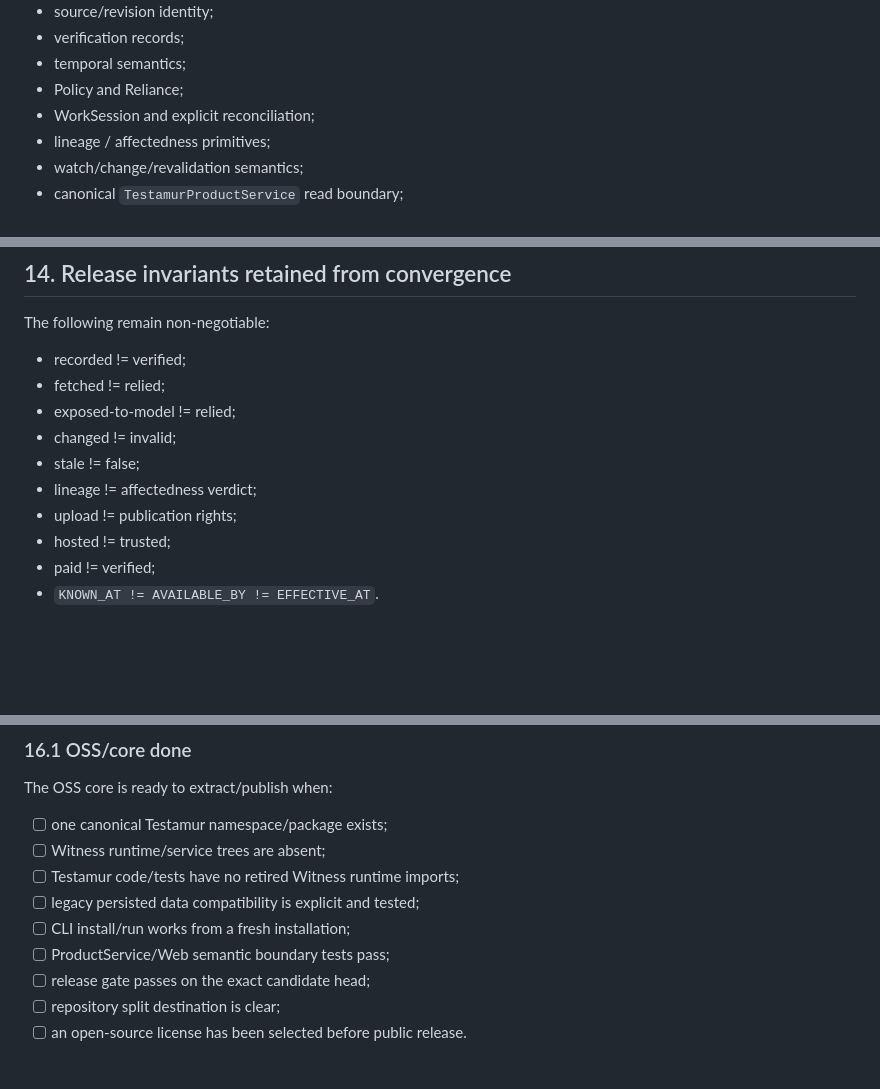
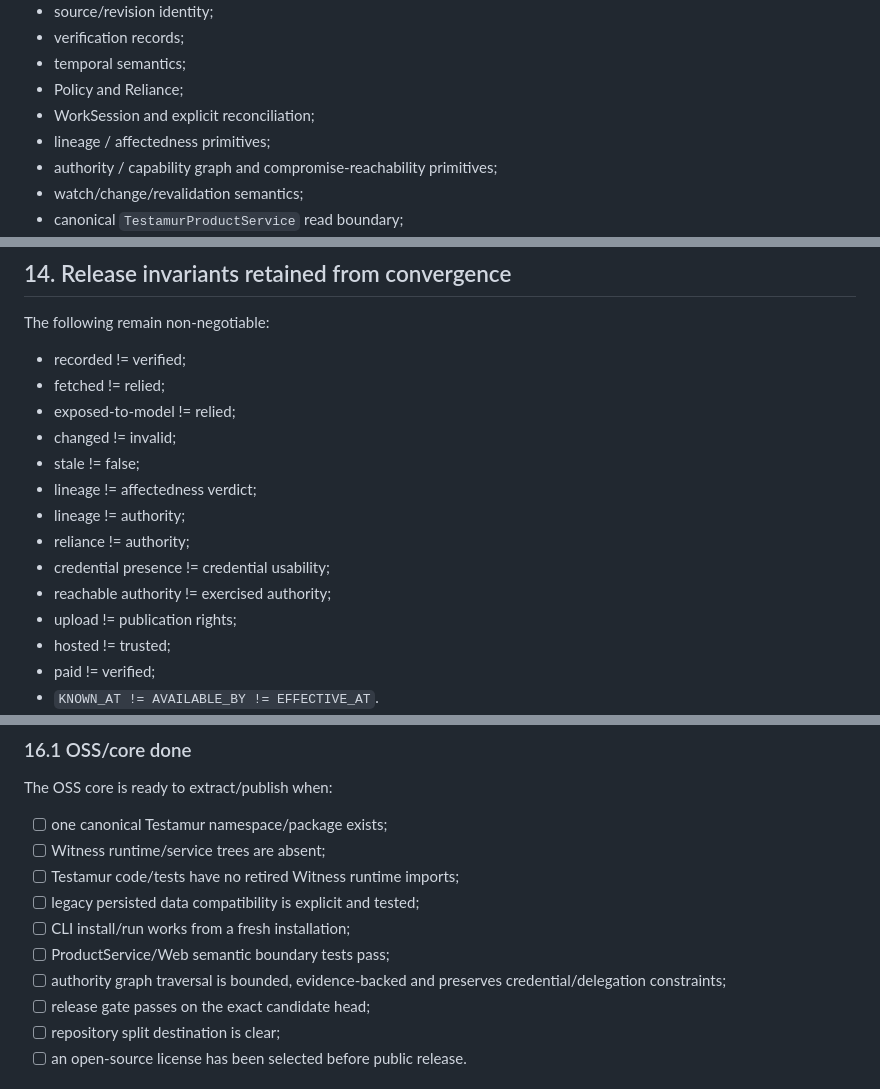
Before and after one commit to Constanteer/testamur, a Markdown page: docs/TESTAMUR_COMPLETION_SPEC.md, 3 parts joined by grey strips. GitHub-like rendering; blank space fills up the shorter version.

Commit message:
docs: add authority graph completion requirements

```diff
--- a/docs/TESTAMUR_COMPLETION_SPEC.md
+++ b/docs/TESTAMUR_COMPLETION_SPEC.md
@@ -79,6 +79,7 @@ The public Testamur core owns semantic truth about local evidence operations. It
 - Policy and Reliance;
 - WorkSession and explicit reconciliation;
 - lineage / affectedness primitives;
+- authority / capability graph and compromise-reachability primitives;
 - watch/change/revalidation semantics;
 - canonical `TestamurProductService` read boundary;
 - local protocol/types needed by integrations;
@@ -375,6 +376,10 @@ The following remain non-negotiable:
 - changed != invalid;
 - stale != false;
 - lineage != affectedness verdict;
+- lineage != authority;
+- reliance != authority;
+- credential presence != credential usability;
+- reachable authority != exercised authority;
 - upload != publication rights;
 - hosted != trusted;
 - paid != verified;
@@ -426,6 +431,7 @@ The OSS core is ready to extract/publish when:
 - [ ] legacy persisted data compatibility is explicit and tested;
 - [ ] CLI install/run works from a fresh installation;
 - [ ] ProductService/Web semantic boundary tests pass;
+- [ ] authority graph traversal is bounded, evidence-backed and preserves credential/delegation constraints;
 - [ ] release gate passes on the exact candidate head;
 - [ ] repository split destination is clear;
 - [ ] an open-source license has been selected before public release.
```
